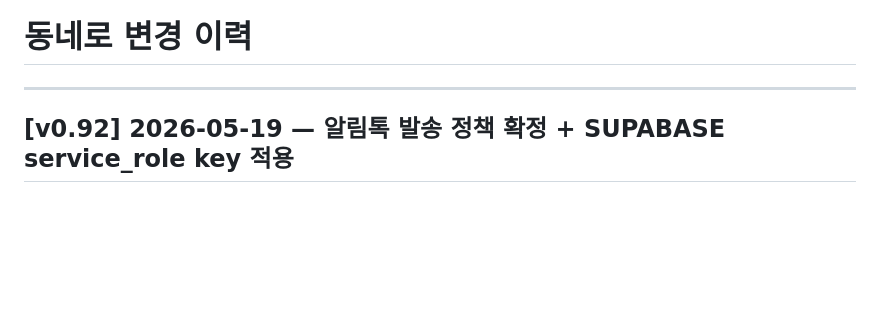
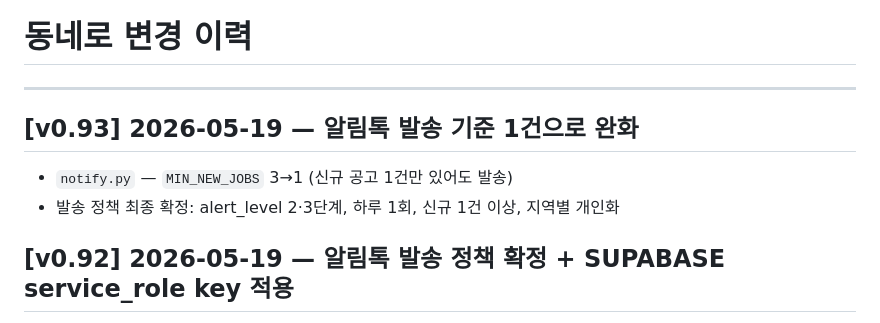
Before and after one commit to jnyoong/dongnero, a Markdown page: CHANGELOG.md, the part around the change. Drawn GitHub-style; blank space fills up the shorter version.

Commit message:
docs: CHANGELOG v0.93

```diff
--- a/CHANGELOG.md
+++ b/CHANGELOG.md
@@ -1,6 +1,11 @@
 # 동네로 변경 이력
 
 ---
+
+## [v0.93] 2026-05-19 — 알림톡 발송 기준 1건으로 완화
+
+- `notify.py` — `MIN_NEW_JOBS` 3→1 (신규 공고 1건만 있어도 발송)
+- 발송 정책 최종 확정: alert_level 2·3단계, 하루 1회, 신규 1건 이상, 지역별 개인화
 
 ## [v0.92] 2026-05-19 — 알림톡 발송 정책 확정 + SUPABASE service_role key 적용
 
```
